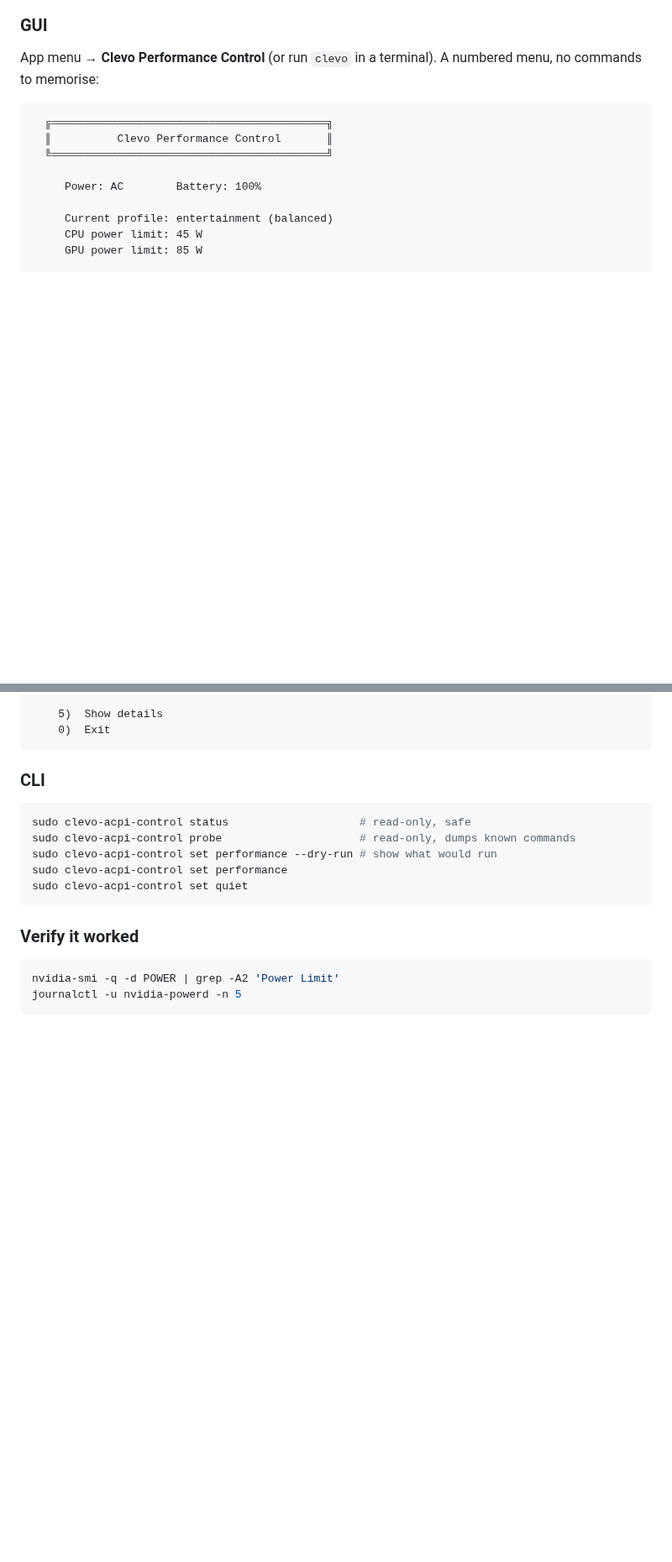
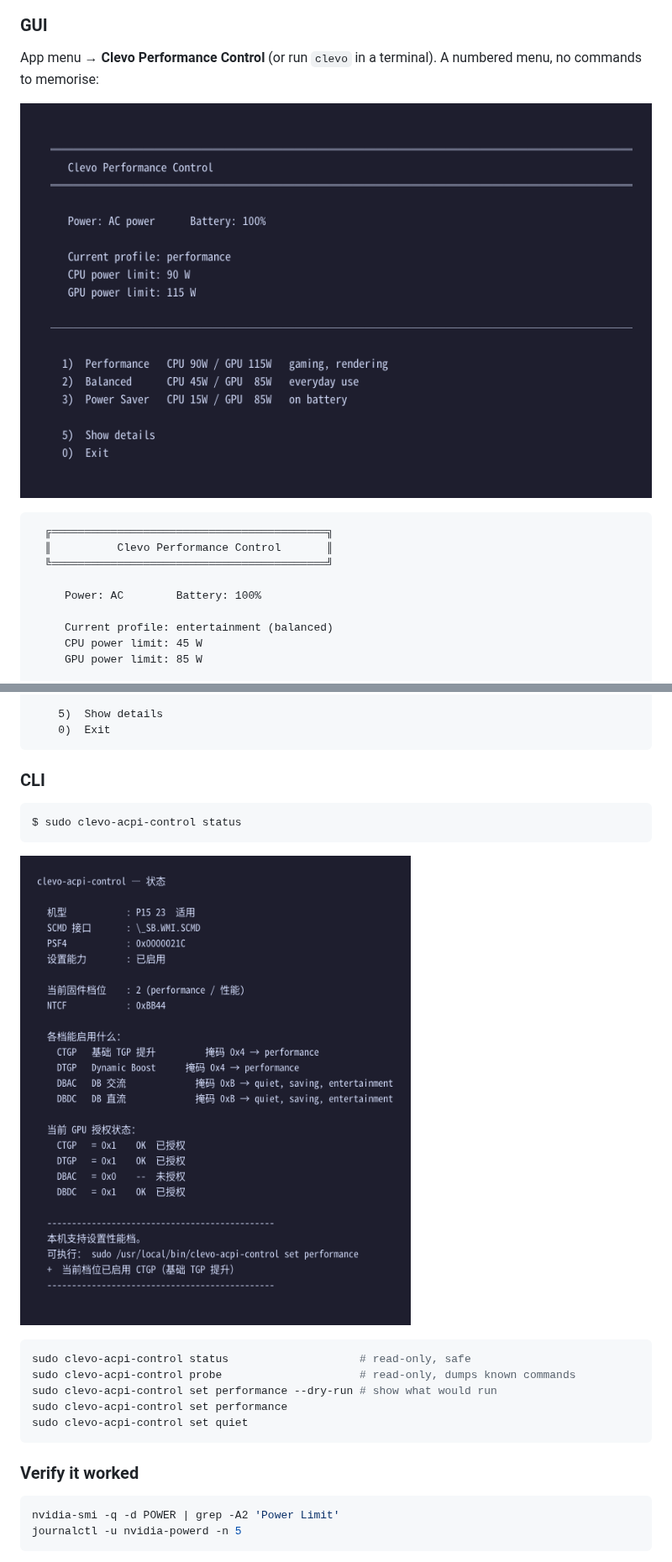
Before and after one commit to SilverKurali/clevo-acpi-control, a Markdown page: README.md, 2 parts joined by grey strips. Shown at 84% size. GitHub-like rendering; pictures changed too: docs/images/menu-en.png (added), docs/images/status-zh.png (added); blank space fills up the shorter version.

````diff
--- a/README.md
+++ b/README.md
@@ -184,6 +184,8 @@ sudo ./install.sh --uninstall
 App menu → **Clevo Performance Control** (or run `clevo` in a terminal).
 A numbered menu, no commands to memorise:
 
+![Interactive menu](docs/images/menu-en.png)
+
 ```
   ╔══════════════════════════════════════════╗
   ║          Clevo Performance Control       ║
@@ -206,6 +208,12 @@ A numbered menu, no commands to memorise:
 ```
 
 ### CLI
+
+```console
+$ sudo clevo-acpi-control status
+```
+
+![status output](docs/images/status-zh.png)
 
 ```bash
 sudo clevo-acpi-control status                    # read-only, safe
````
Also changed, not shown: README.zh-CN.md (+12 -0 lines), docs/images/menu-zh.png (added).
